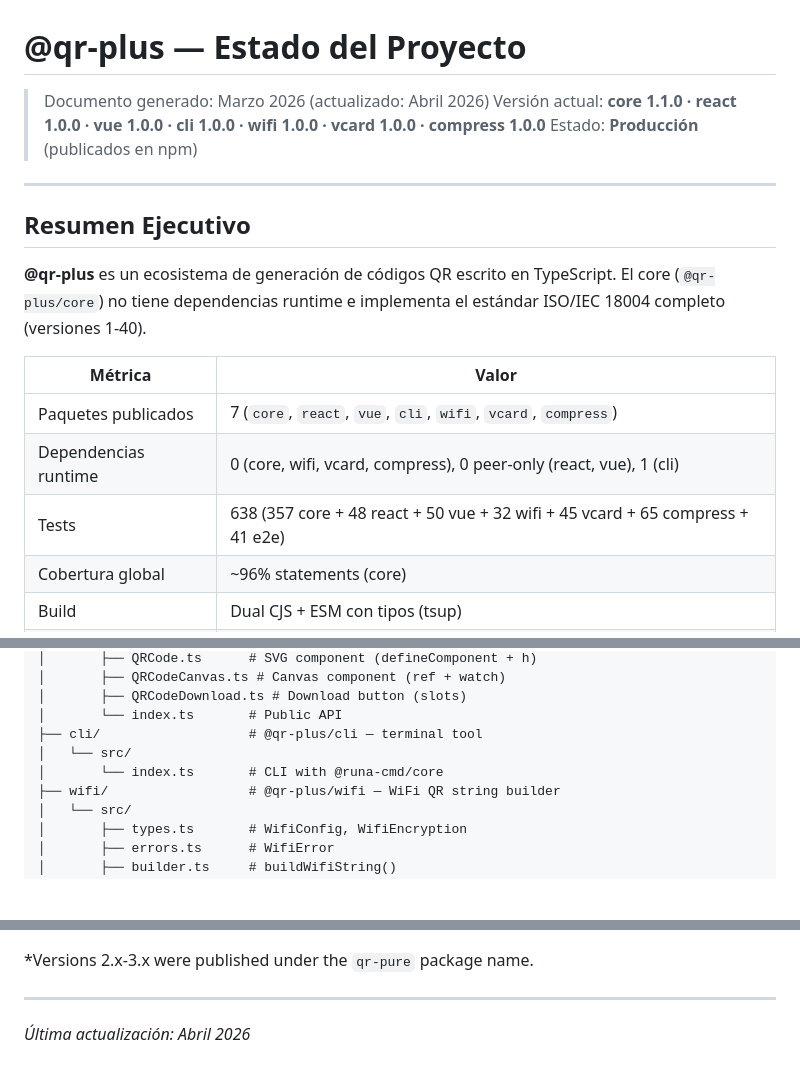
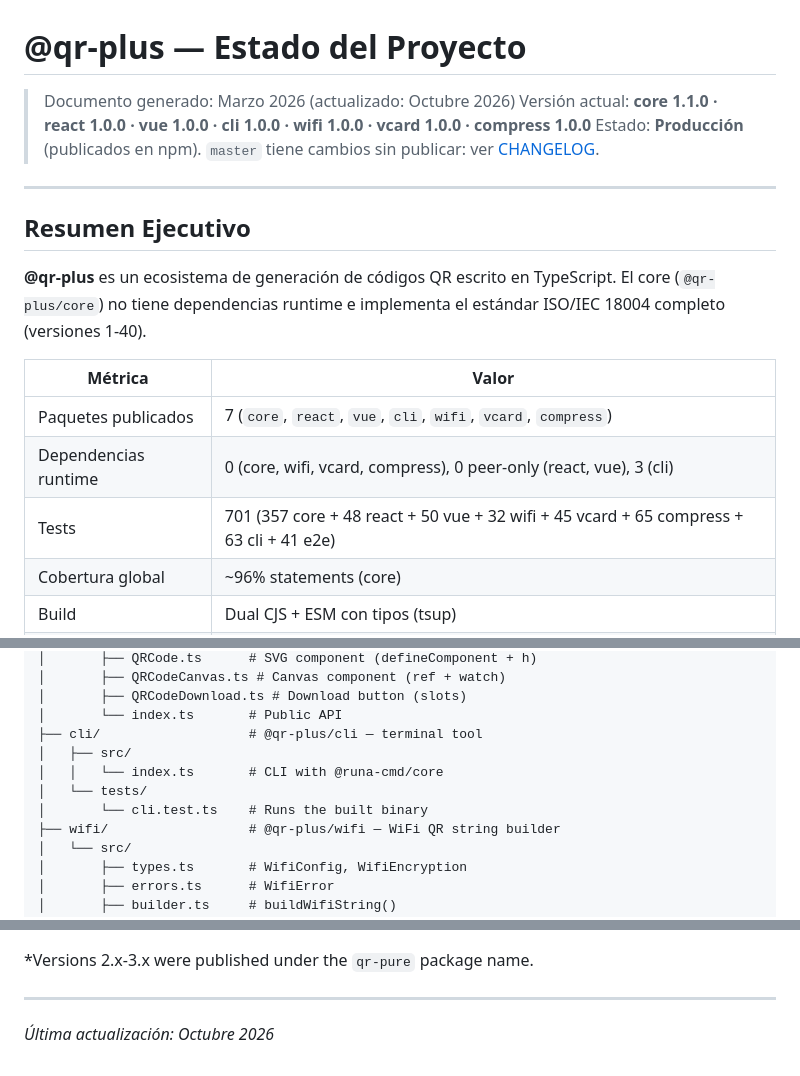
Before and after one commit to jrodrigopuca/qr-code-generator, a Markdown page: docs/PROJECT_STATUS.md, 3 parts joined by grey strips. Rendered like a GitHub page; blank space fills up the shorter version.

```diff
--- a/docs/PROJECT_STATUS.md
+++ b/docs/PROJECT_STATUS.md
@@ -1,8 +1,8 @@
 # @qr-plus — Estado del Proyecto
 
-> Documento generado: Marzo 2026 (actualizado: Abril 2026)
+> Documento generado: Marzo 2026 (actualizado: Octubre 2026)
 > Versión actual: **core 1.1.0 · react 1.0.0 · vue 1.0.0 · cli 1.0.0 · wifi 1.0.0 · vcard 1.0.0 · compress 1.0.0**
-> Estado: **Producción** (publicados en npm)
+> Estado: **Producción** (publicados en npm). `master` tiene cambios sin publicar: ver [CHANGELOG](../CHANGELOG.md).
 
 ---
 
@@ -13,8 +13,8 @@
 | Métrica              | Valor                                                   |
 | -------------------- | ------------------------------------------------------- |
 | Paquetes publicados  | 7 (`core`, `react`, `vue`, `cli`, `wifi`, `vcard`, `compress`) |
-| Dependencias runtime | 0 (core, wifi, vcard, compress), 0 peer-only (react, vue), 1 (cli) |
-| Tests                | 638 (357 core + 48 react + 50 vue + 32 wifi + 45 vcard + 65 compress + 41 e2e) |
+| Dependencias runtime | 0 (core, wifi, vcard, compress), 0 peer-only (react, vue), 3 (cli) |
+| Tests                | 701 (357 core + 48 react + 50 vue + 32 wifi + 45 vcard + 65 compress + 63 cli + 41 e2e) |
 | Cobertura global     | ~96% statements (core)                                  |
 | Build                | Dual CJS + ESM con tipos (tsup)                         |
 | Licencia             | MIT                                                     |
@@ -145,8 +146,10 @@ packages/
 │       ├── QRCodeDownload.ts # Download button (slots)
 │       └── index.ts       # Public API
 ├── cli/                   # @qr-plus/cli — terminal tool
-│   └── src/
-│       └── index.ts       # CLI with @runa-cmd/core
+│   ├── src/
+│   │   └── index.ts       # CLI with @runa-cmd/core
+│   └── tests/
+│       └── cli.test.ts    # Runs the built binary
 ├── wifi/                  # @qr-plus/wifi — WiFi QR string builder
 │   └── src/
 │       ├── types.ts       # WifiConfig, WifiEncryption
@@ -273,4 +276,4 @@ pnpm run docs           # Generate API docs (TypeDoc)
 
 ---
 
-_Última actualización: Abril 2026_
+_Última actualización: Octubre 2026_
```
Also changed, not shown: other parts of docs/PROJECT_STATUS.md (+1 -0 lines), docs/FUTURE.md (+1 -1 lines).
